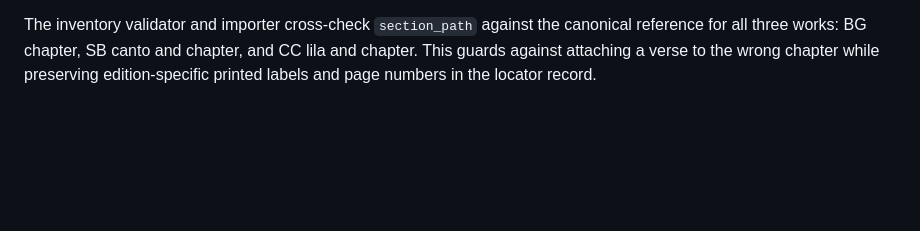
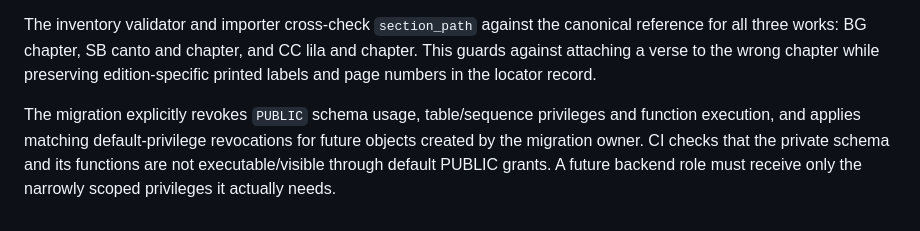
Before and after one commit to ramanparikar/raman-parkar, a Markdown page: tabhai_prabhu_schema_pack/README.md, the part around the change. Drawn GitHub-style; blank space fills up the shorter version.

Commit message:
Document explicit PUBLIC privilege revocations

```diff
--- a/tabhai_prabhu_schema_pack/README.md
+++ b/tabhai_prabhu_schema_pack/README.md
@@ -190,3 +190,9 @@ The inventory validator and importer cross-check `section_path` against the cano
 reference for all three works: BG chapter, SB canto and chapter, and CC lila and
 chapter. This guards against attaching a verse to the wrong chapter while preserving
 edition-specific printed labels and page numbers in the locator record.
+
+The migration explicitly revokes `PUBLIC` schema usage, table/sequence privileges
+and function execution, and applies matching default-privilege revocations for future
+objects created by the migration owner. CI checks that the private schema and its
+functions are not executable/visible through default PUBLIC grants. A future backend
+role must receive only the narrowly scoped privileges it actually needs.
```
